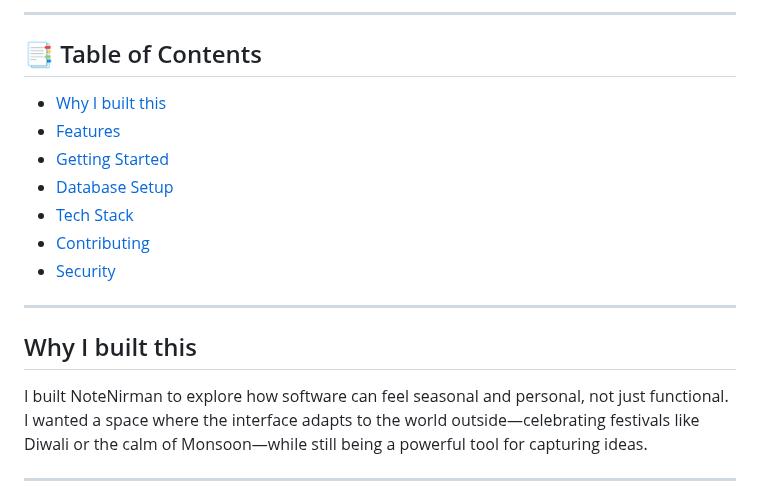
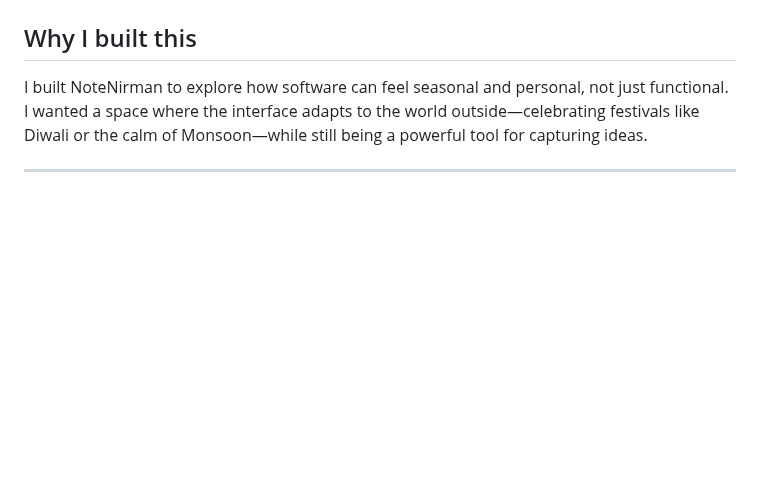
Before and after one commit to Rhytam23/note-saver, a Markdown page: README.md, the part around one of its changes. GitHub-like rendering; blank space fills up the shorter version.

```diff
--- a/README.md
+++ b/README.md
@@ -16,17 +9,4 @@ A thoughtfully designed note-taking app with seasonal theming, voice input, and
 </div>
-
----
-
-## 📑 Table of Contents
-- [Why I built this](#why-i-built-this)
-- [Features](#-features)
-- [Getting Started](#-getting-started)
-- [Database Setup](#-database-setup)
-- [Tech Stack](#-tech-stack)
-- [Contributing](#-contributing)
-- [Security](#-security)
-
----
 
 ## Why I built this
 I built NoteNirman to explore how software can feel seasonal and personal, not just functional. I wanted a space where the interface adapts to the world outside—celebrating festivals like Diwali or the calm of Monsoon—while still being a powerful tool for capturing ideas.
```
Also changed, not shown: other parts of README.md (+2 -9 lines), public/landing-page.png (added), public/winter-splash.png (added).
